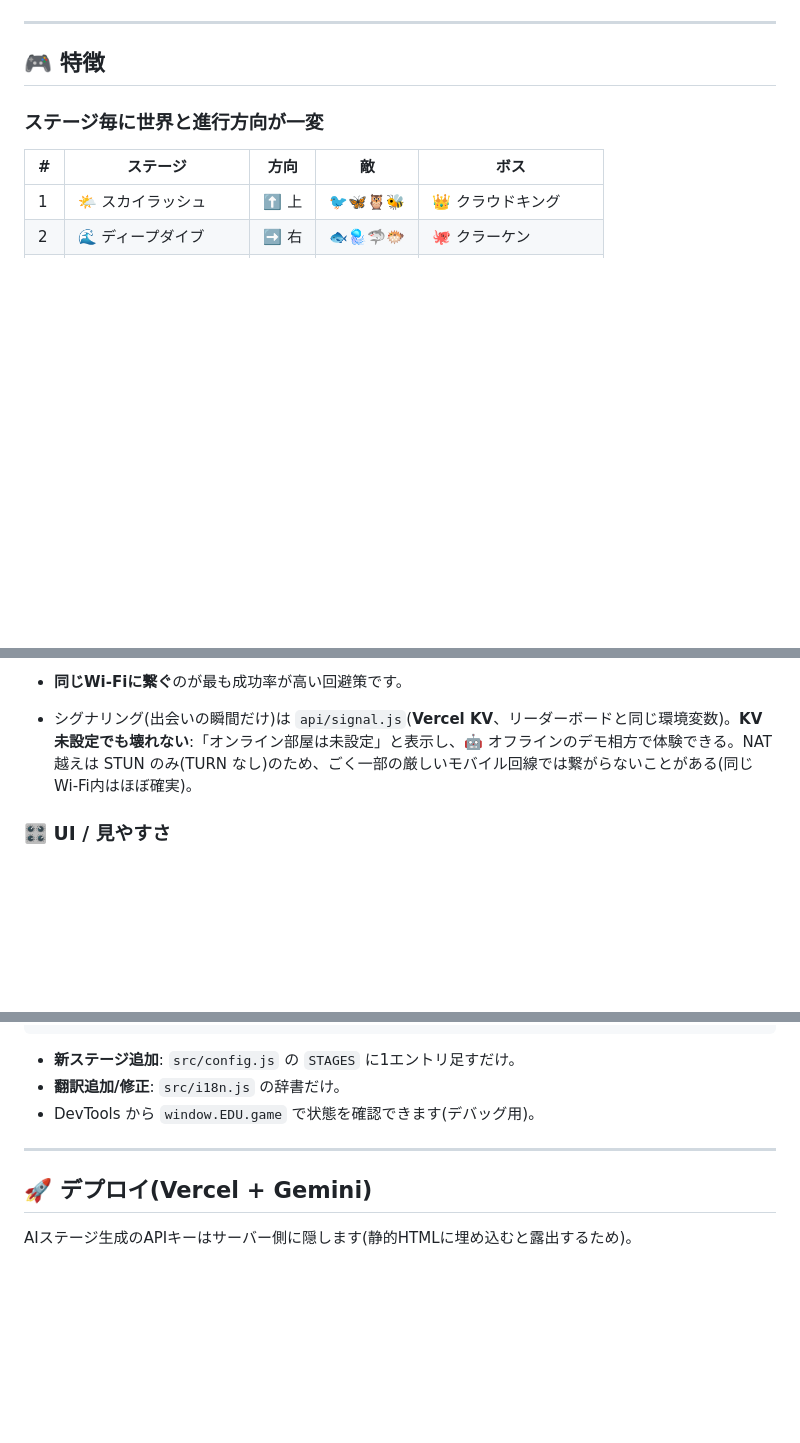
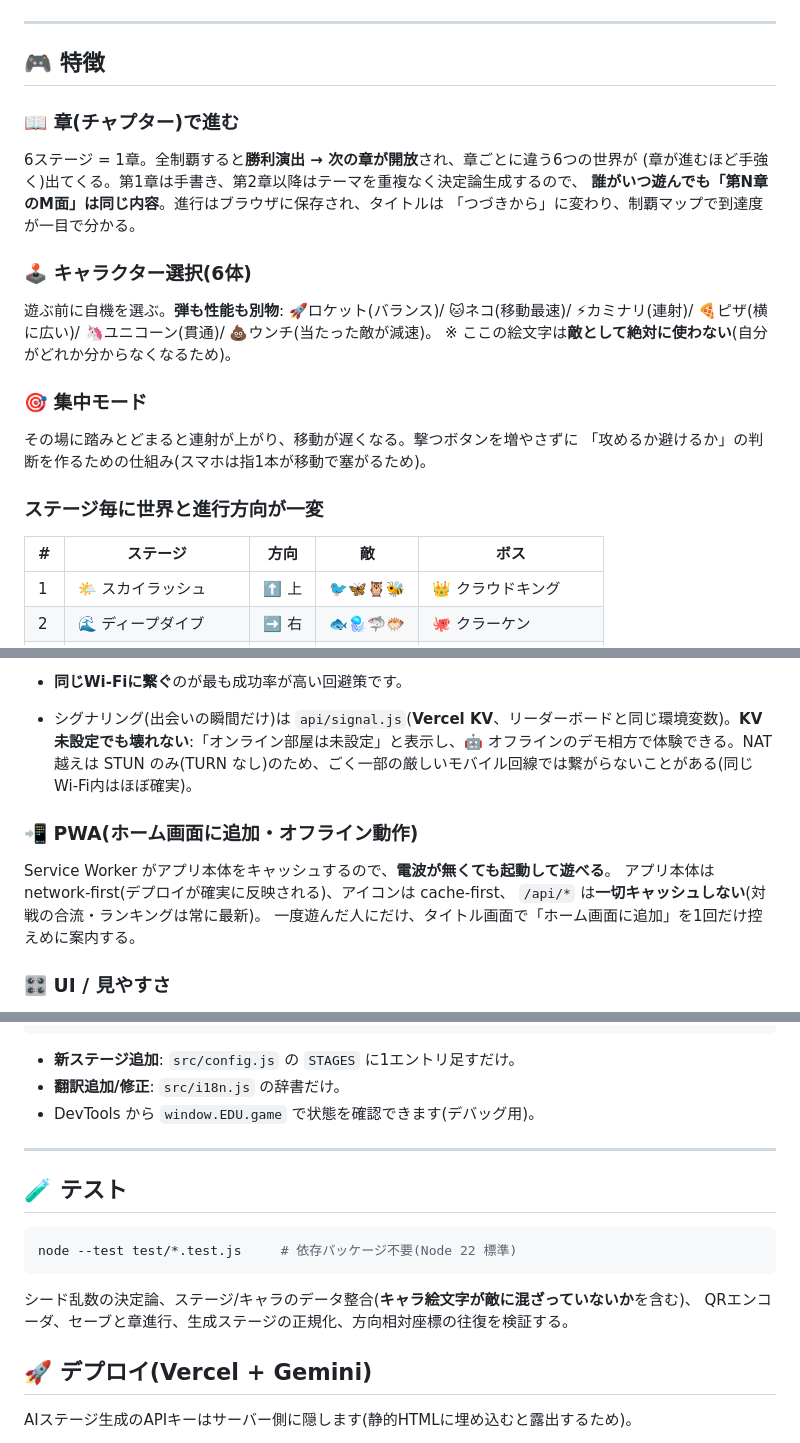
Before and after one commit to takaoumehara/EmojiDropUltimate, a Markdown page: README.md, 3 parts joined by grey strips. Drawn GitHub-style; blank space fills up the shorter version.

Commit message:
Document chapters, characters, focus, PWA and tests in the README
Co-Authored-By: Claude Opus 5 <noreply@anthropic.com>
Claude-Session: https://claude.ai/code/session_017ShyX9GoihQ98LcyMbafZo

````diff
--- a/README.md
+++ b/README.md
@@ -7,6 +7,22 @@
 ---
 
 ## 🎮 特徴
+
+### 📖 章(チャプター)で進む
+6ステージ = 1章。全制覇すると**勝利演出 → 次の章が開放**され、章ごとに違う6つの世界が
+(章が進むほど手強く)出てくる。第1章は手書き、第2章以降はテーマを重複なく決定論生成するので、
+**誰がいつ遊んでも「第N章のM面」は同じ内容**。進行はブラウザに保存され、タイトルは
+「つづきから」に変わり、制覇マップで到達度が一目で分かる。
+
+### 🕹 キャラクター選択(6体)
+遊ぶ前に自機を選ぶ。**弾も性能も別物**:
+🚀ロケット(バランス)/ 🐱ネコ(移動最速)/ ⚡カミナリ(連射)/ 🍕ピザ(横に広い)/
+🦄ユニコーン(貫通)/ 💩ウンチ(当たった敵が減速)。
+※ ここの絵文字は**敵として絶対に使わない**(自分がどれか分からなくなるため)。
+
+### 🎯 集中モード
+その場に踏みとどまると連射が上がり、移動が遅くなる。撃つボタンを増やさずに
+「攻めるか避けるか」の判断を作るための仕組み(スマホは指1本が移動で塞がるため)。
 
 ### ステージ毎に世界と進行方向が一変
 | # | ステージ | 方向 | 敵 | ボス |
@@ -61,6 +77,12 @@
 - **同じWi-Fiに繋ぐ**のが最も成功率が高い回避策です。
 
 - シグナリング(出会いの瞬間だけ)は `api/signal.js`(**Vercel KV**、リーダーボードと同じ環境変数)。**KV 未設定でも壊れない**:「オンライン部屋は未設定」と表示し、🤖 オフラインのデモ相方で体験できる。NAT越えは STUN のみ(TURN なし)のため、ごく一部の厳しいモバイル回線では繋がらないことがある(同じWi-Fi内はほぼ確実)。
+
+### 📲 PWA(ホーム画面に追加・オフライン動作)
+Service Worker がアプリ本体をキャッシュするので、**電波が無くても起動して遊べる**。
+アプリ本体は network-first(デプロイが確実に反映される)、アイコンは cache-first、
+`/api/*` は**一切キャッシュしない**(対戦の合流・ランキングは常に最新)。
+一度遊んだ人にだけ、タイトル画面で「ホーム画面に追加」を1回だけ控えめに案内する。
 
 ### 🎛 UI / 見やすさ
 - **デザイントークンを `src/theme.js` に集約**。表示書体(丸ゴシック Baloo 2)は**ロゴと祝祭表現だけ**に限定し、UI・数値は幾何学サンセリフ(Outfit)で対比。**太い黒フチをやめて締まった影**に置き換え、枠線は整数座標にスナップして**にじみを解消**。
@@ -119,6 +141,14 @@ vercel.json
 
 ---
 
+## 🧪 テスト
+
+```bash
+node --test test/*.test.js     # 依存パッケージ不要(Node 22 標準)
+```
+シード乱数の決定論、ステージ/キャラのデータ整合(**キャラ絵文字が敵に混ざっていないか**を含む)、
+QRエンコーダ、セーブと章進行、生成ステージの正規化、方向相対座標の往復を検証する。
+
 ## 🚀 デプロイ(Vercel + Gemini)
 AIステージ生成のAPIキーはサーバー側に隠します(静的HTMLに埋め込むと露出するため)。
 
````
